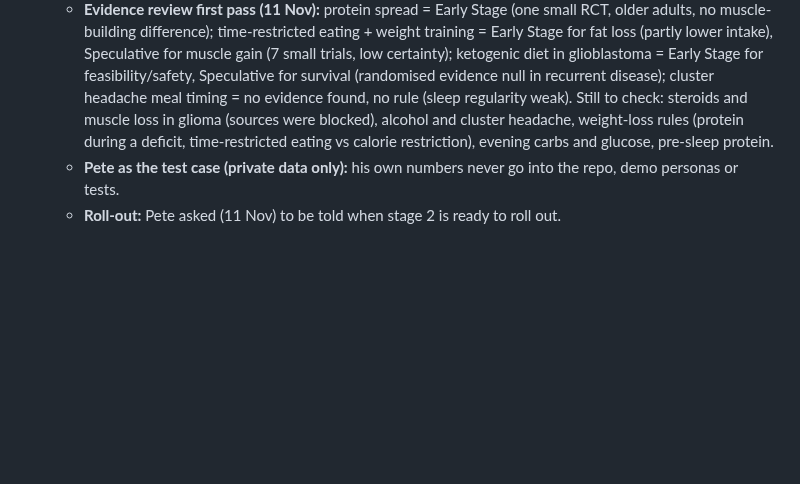
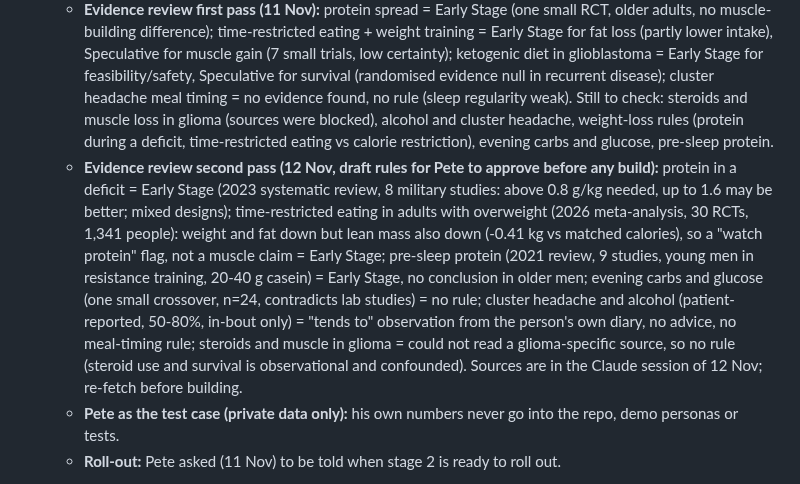
Before and after one commit to pete-maxhealth/maxhealth, a Markdown page: BACKLOG.md, the part around the change. Rendered like a GitHub page; blank space fills up the shorter version.

Commit message:
BACKLOG: timing coach evidence review, second pass (draft)
Co-Authored-By: Claude Sonnet 5.5 <noreply@anthropic.com>
Claude-Session: https://claude.ai/code/session_01FwQKt5Ra1F13muMDdUHduj

```diff
--- a/BACKLOG.md
+++ b/BACKLOG.md
@@ -168,6 +168,7 @@ v2 status: done and promoted (card on Trends, demo sample, Premium page; tests p
   - **Before building any rule:** check the current evidence for it and label honestly; the GBM and cluster headache layers get their own review by Pete before they ship (steroid muscle loss/glucose, metabolic/time-restricted eating vs muscle gain, cluster headache and irregular sleep/meal timing: evidence to be checked, not assumed).
   - **AI evidence rule (Pete, 11 Nov):** any AI commentary must gather its evidence fresh every time, from academic sources only (PubMed, Cochrane, journal sites, trial registries), with a link, the study type and the date retrieved on every claim; if it cannot get a source it says so and falls back to the stored rule with its "last reviewed" date, never memory. Stored rules carry a label and a review date; newer evidence that disagrees flags the rule for review. Citing sources is for transparency and checkability, not a legal shield: get a proper legal look at the wording before launch.
   - **Evidence review first pass (11 Nov):** protein spread = Early Stage (one small RCT, older adults, no muscle-building difference); time-restricted eating + weight training = Early Stage for fat loss (partly lower intake), Speculative for muscle gain (7 small trials, low certainty); ketogenic diet in glioblastoma = Early Stage for feasibility/safety, Speculative for survival (randomised evidence null in recurrent disease); cluster headache meal timing = no evidence found, no rule (sleep regularity weak). Still to check: steroids and muscle loss in glioma (sources were blocked), alcohol and cluster headache, weight-loss rules (protein during a deficit, time-restricted eating vs calorie restriction), evening carbs and glucose, pre-sleep protein.
+  - **Evidence review second pass (12 Nov, draft rules for Pete to approve before any build):** protein in a deficit = Early Stage (2023 systematic review, 8 military studies: above 0.8 g/kg needed, up to 1.6 may be better; mixed designs); time-restricted eating in adults with overweight (2026 meta-analysis, 30 RCTs, 1,341 people): weight and fat down but lean mass also down (-0.41 kg vs matched calories), so a "watch protein" flag, not a muscle claim = Early Stage; pre-sleep protein (2021 review, 9 studies, young men in resistance training, 20-40 g casein) = Early Stage, no conclusion in older men; evening carbs and glucose (one small crossover, n=24, contradicts lab studies) = no rule; cluster headache and alcohol (patient-reported, 50-80%, in-bout only) = "tends to" observation from the person's own diary, no advice, no meal-timing rule; steroids and muscle in glioma = could not read a glioma-specific source, so no rule (steroid use and survival is observational and confounded). Sources are in the Claude session of 12 Nov; re-fetch before building.
   - **Pete as the test case (private data only):** his own numbers never go into the repo, demo personas or tests.
   - **Roll-out:** Pete asked (11 Nov) to be told when stage 2 is ready to roll out.
 - [~] **Clinician/carer view and nutrition (Pete, 4 Nov) - first slice DONE v3.10.1277 (choose what a link shows, roles as starting points, time of day, meals, treatment sessions). Supplements item DONE v3.10.1287. Still open: preview of the carer page before sending, the clinician report (Full Report Package) following the same choices.** Original note: the shared view is totals only, no food log details, by design. Consider an opt-in section (macro totals plus timing summary, no food names). Pete's steer (4 Nov): what they see depends on what the clinician does. Diabetes: foods and carbs by time of day. Oncology: intake around treatment sessions and supplements. Build on Report Profiles with a per-role preset of sections, preview before sharing, nothing shared by default. DECIDED (Pete, 4 Nov): the user governs what is shared, in Settings; it is not our call. Presets are only starting points the user can change.
```
